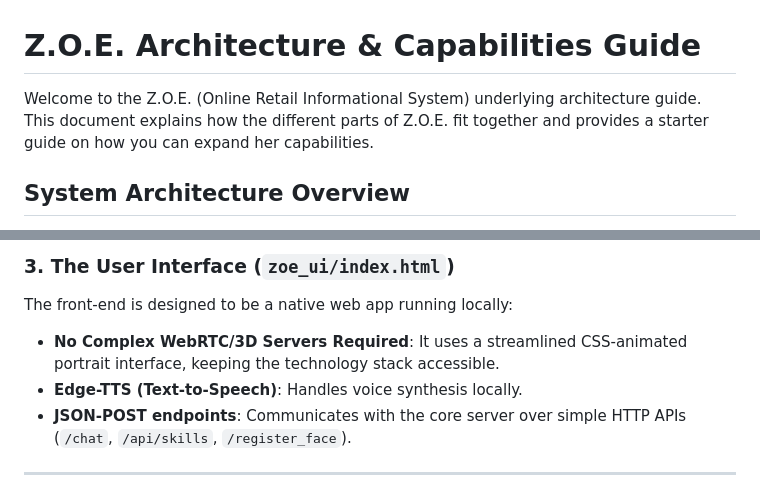
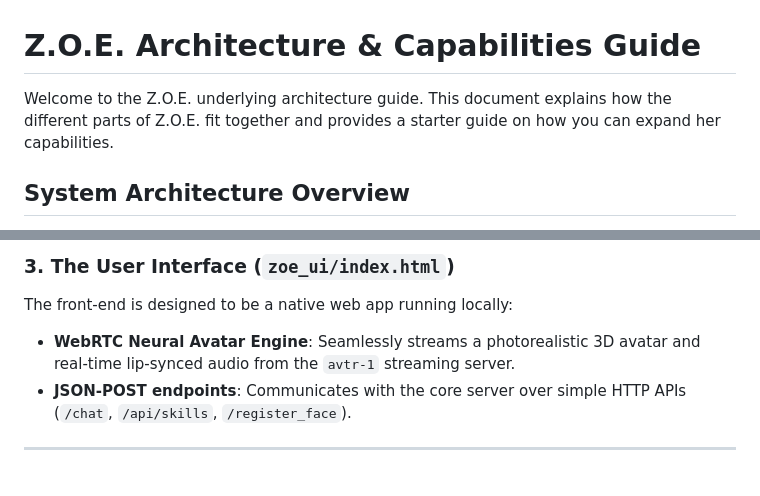
Before and after one commit to tdog9237/Z.O.E, a Markdown page: ARCHITECTURE.md, 2 parts joined by grey strips. GitHub-like rendering.

Commit message:
Update ARCHITECTURE to remove ORIS and detail WebRTC integration

```diff
--- a/ARCHITECTURE.md
+++ b/ARCHITECTURE.md
@@ -1,6 +1,6 @@
 # Z.O.E. Architecture & Capabilities Guide
 
-Welcome to the Z.O.E. (Online Retail Informational System) underlying architecture guide. This document explains how the different parts of Z.O.E. fit together and provides a starter guide on how you can expand her capabilities.
+Welcome to the Z.O.E. underlying architecture guide. This document explains how the different parts of Z.O.E. fit together and provides a starter guide on how you can expand her capabilities.
 
 ## System Architecture Overview
 
@@ -23,8 +23,7 @@ Instead of putting all the logic into one giant file, Z.O.E. uses a modular **Sk
 
 ### 3. The User Interface (`zoe_ui/index.html`)
 The front-end is designed to be a native web app running locally:
-- **No Complex WebRTC/3D Servers Required**: It uses a streamlined CSS-animated portrait interface, keeping the technology stack accessible.
-- **Edge-TTS (Text-to-Speech)**: Handles voice synthesis locally.
+- **WebRTC Neural Avatar Engine**: Seamlessly streams a photorealistic 3D avatar and real-time lip-synced audio from the `avtr-1` streaming server.
 - **JSON-POST endpoints**: Communicates with the core server over simple HTTP APIs (`/chat`, `/api/skills`, `/register_face`).
 
 ---
```
